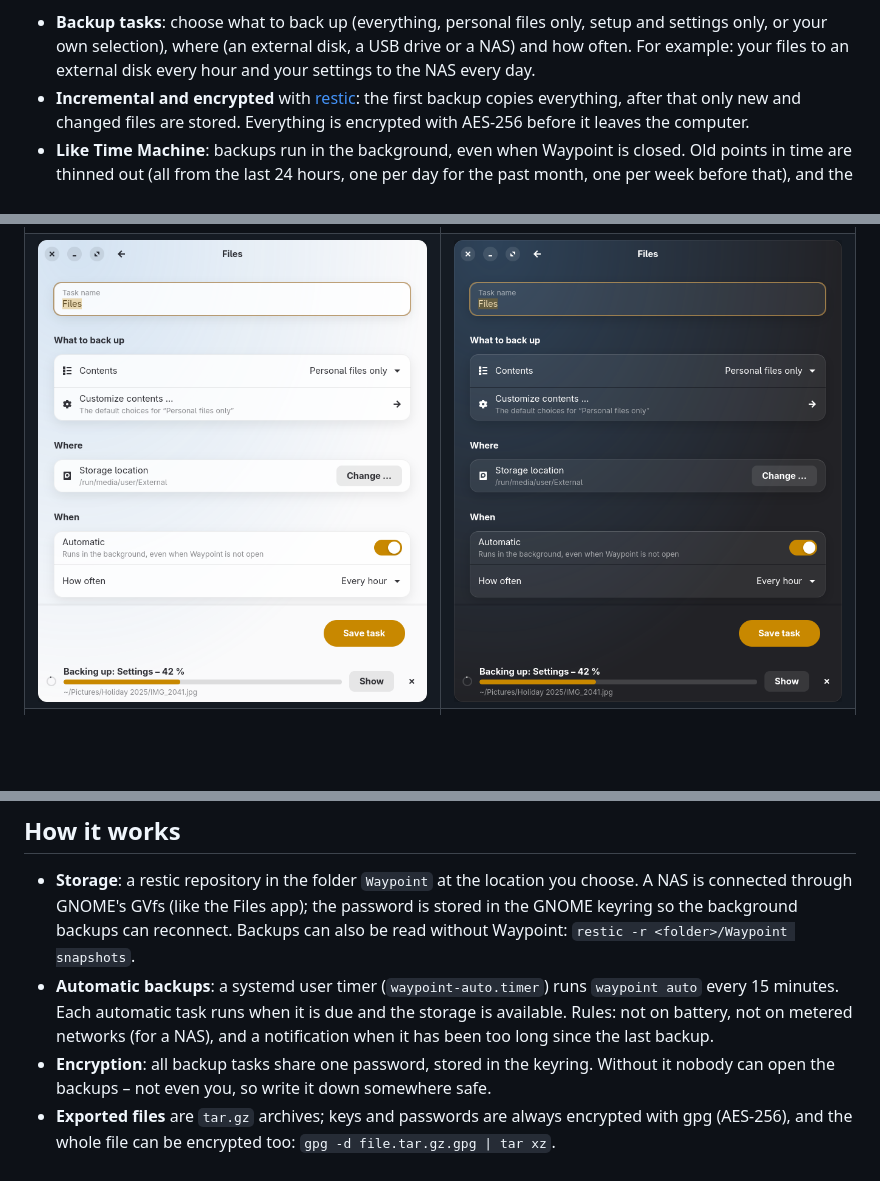
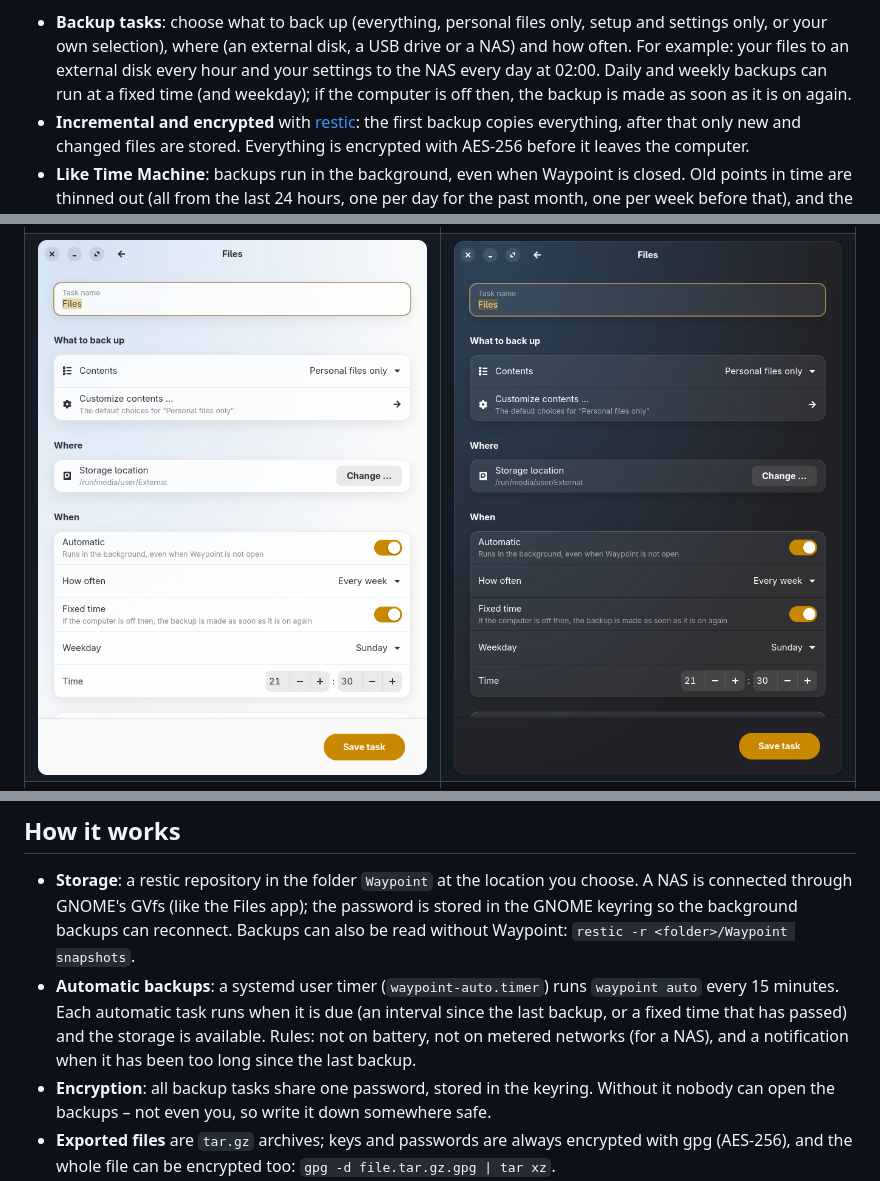
Before and after one commit to Vindihaaret/waypoint, a Markdown page: README.md, 3 parts joined by grey strips. GitHub-like rendering; pictures changed too: docs/screenshots/task-dark.png, docs/screenshots/task-light.png; blank space fills up the shorter version.

```diff
--- a/README.md
+++ b/README.md
@@ -13,7 +13,8 @@ time, recover a single file, or **move your whole setup to a new installation**
 
 * **Backup tasks**: choose what to back up (everything, personal files only, setup and settings only, or your own
   selection), where (an external disk, a USB drive or a NAS) and how often. For example: your files to an external
-  disk every hour and your settings to the NAS every day.
+  disk every hour and your settings to the NAS every day at 02:00. Daily and weekly backups can run at a fixed time
+  (and weekday); if the computer is off then, the backup is made as soon as it is on again.
 * **Incremental and encrypted** with [restic](https://restic.net): the first backup copies everything, after that
   only new and changed files are stored. Everything is encrypted with AES-256 before it leaves the computer.
 * **Like Time Machine**: backups run in the background, even when Waypoint is closed. Old points in time are thinned
@@ -78,7 +79,8 @@ files. Later versions can be installed from the app (*Settings → General → U
   GNOME's GVfs (like the Files app); the password is stored in the GNOME keyring so the background backups can
   reconnect. Backups can also be read without Waypoint: `restic -r <folder>/Waypoint snapshots`.
 * **Automatic backups**: a systemd user timer (`waypoint-auto.timer`) runs `waypoint auto` every 15 minutes. Each
-  automatic task runs when it is due and the storage is available. Rules: not on battery, not on metered networks
+  automatic task runs when it is due (an interval since the last backup, or a fixed time that has passed) and the
+  storage is available. Rules: not on battery, not on metered networks
   (for a NAS), and a notification when it has been too long since the last backup.
 * **Encryption**: all backup tasks share one password, stored in the keyring. Without it nobody can open the
   backups – not even you, so write it down somewhere safe.
```
Also changed, not shown: 9 other files.
